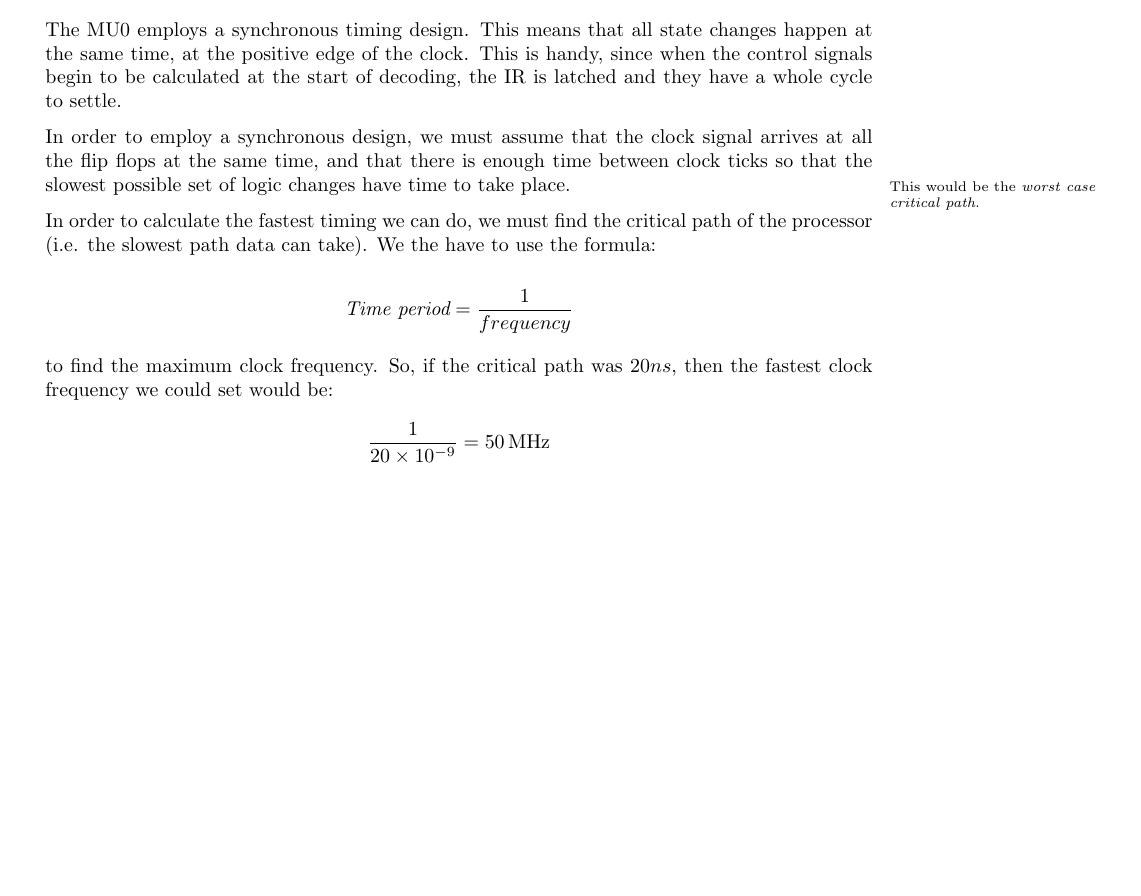
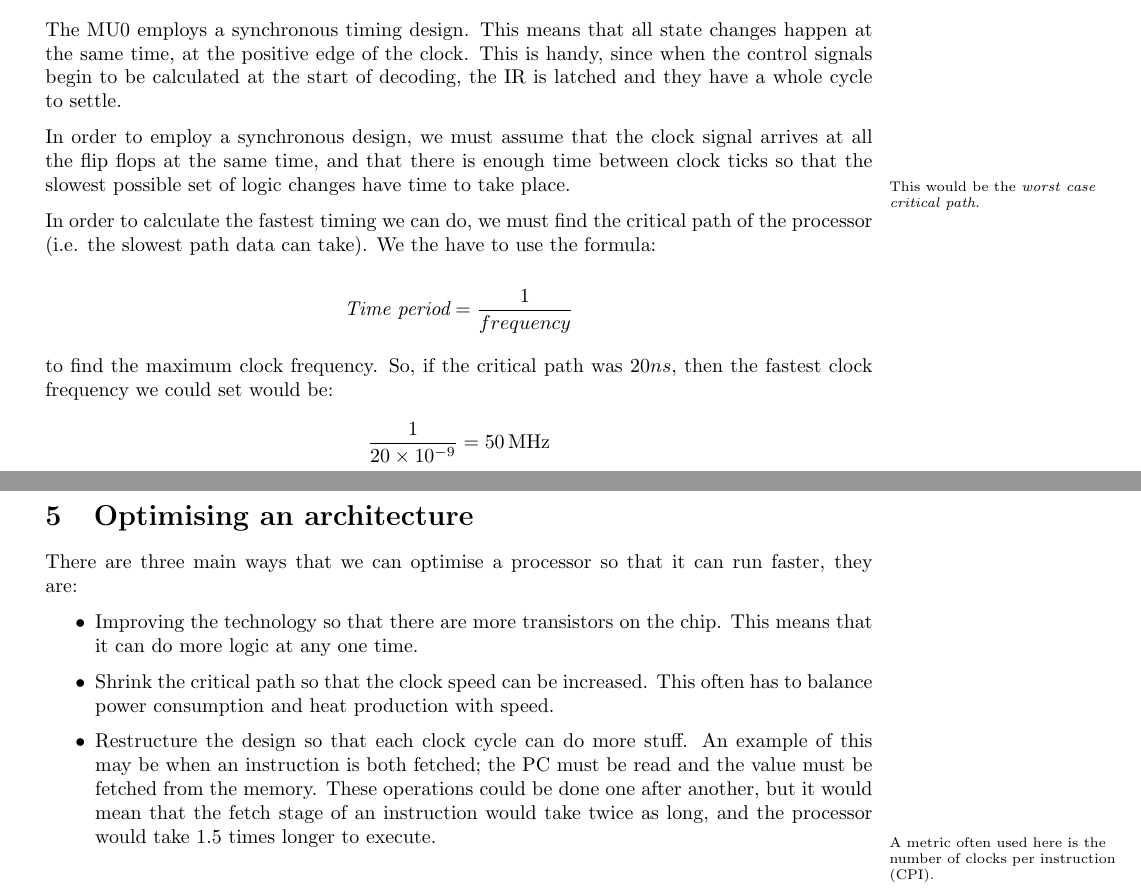
Before and after one commit to Todd-Davies/first-year-notes, a LaTeX document (COMP12111/notes.tex): part of page 10 of 10 before the commit and two parts of pages 10 and 11 of 11 after it, the two joined at a grey line, cut so that both start at the same text, the shorter picture padded with empty space. Compiled offline with pdfLaTeX.

Commit message:
Added section on MU0 optimimsation

```diff
--- a/COMP12111/notes.tex
+++ b/COMP12111/notes.tex
@@ -645,5 +645,30 @@ the fastest clock frequency we could set would be:
 	\frac{1}{20\times10^{-9}} = \SI{50}{\mega\hertz}
 \]
 
+\section{Optimising an architecture}
+
+There are three main ways that we can optimise a processor so that it can run faster, they are:
+
+\begin{itemize}
+
+	\item Improving the technology so that there are more transistors on the
+	chip. This means that it can do more logic at any one time.
+
+	\item Shrink the critical path so that the clock speed can be increased.
+	This often has to balance power consumption and heat production with
+	speed.
+
+	\item Restructure the design so that each clock cycle can do more stuff.
+	An example of this may be when an instruction is both fetched; the PC
+	must be read and the value must be fetched from the memory. These
+	operations could be done one after another, but it would mean that the
+	fetch stage of an instruction would take twice as long, and the
+	processor would take 1.5 times longer to execute.
+
+\end{itemize}
+
+\marginpar{A metric often used here is the number of clocks per instruction
+(CPI).}
+
 
 \end{document}
```
Also changed, not shown: COMP12111/instruction_format.pdf, COMP12111/notes.pdf, COMP12111/three_box_model.pdf.
